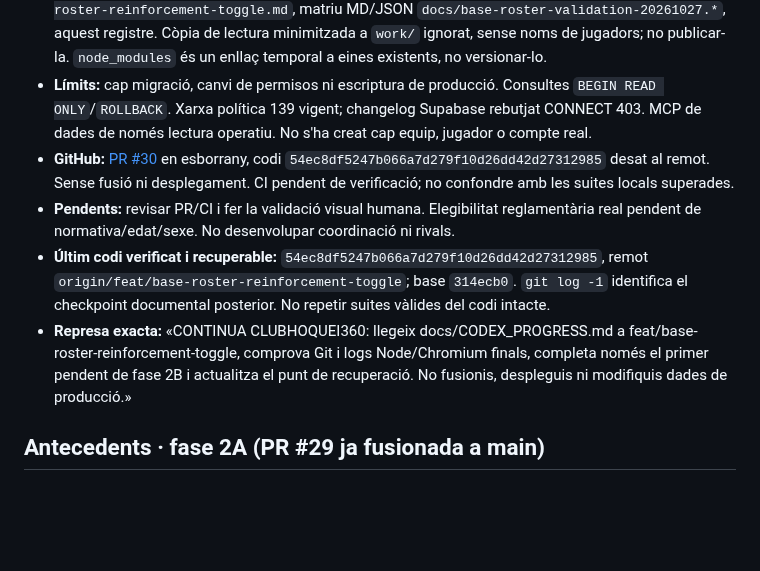
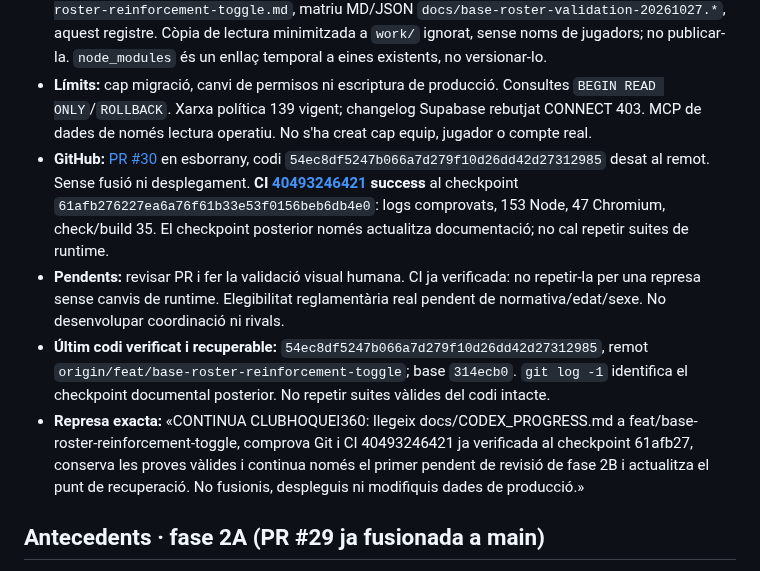
Before and after one commit to Dudisooft/clubhoquei360, a Markdown page: docs/CODEX_PROGRESS.md, the part around the change. Rendered like a GitHub page; blank space fills up the shorter version.

Commit message:
docs: record successful phase 2B CI verification

```diff
--- a/docs/CODEX_PROGRESS.md
+++ b/docs/CODEX_PROGRESS.md
@@ -13,10 +13,10 @@ Branca **`feat/base-roster-reinforcement-toggle`**, checkout `/workspace/work/cl
 - **Proves executades:** Node complet 153/153 PASS; Chromium final 47/47 PASS (17 Base), sense fallades ni omissions, inclòs snapshot històric antic. Logs `/tmp/reinforcements-final-browser.log` i `/tmp/reinforcements-final-node.log`. Check/build 35 i diff correctes. Captura mòbil fictícia inspeccionada. Error inicial d'import del helper de proves extret corregit, 33 casos afectats PASS.
 - **Fitxers:** `base.js`, versions d'entrada `base.html`, `basic.css`; proves/helper Base, helper propi reutilitzat, 30 proves d'equips; `scripts/inspect-base-roster-readonly.sql`, `scripts/inspect-base-history-readonly.sql`, `scripts/validate-base-roster-snapshot.mjs`; informe `docs/base-roster-reinforcement-toggle.md`, matriu MD/JSON `docs/base-roster-validation-20261027.*`, aquest registre. Còpia de lectura minimitzada a `work/` ignorat, sense noms de jugadors; no publicar-la. `node_modules` és un enllaç temporal a eines existents, no versionar-lo.
 - **Límits:** cap migració, canvi de permisos ni escriptura de producció. Consultes `BEGIN READ ONLY`/`ROLLBACK`. Xarxa política 139 vigent; changelog Supabase rebutjat CONNECT 403. MCP de dades de només lectura operatiu. No s'ha creat cap equip, jugador o compte real.
-- **GitHub:** [PR #30](https://github.com/Dudisooft/clubhoquei360/pull/30) en esborrany, codi `54ec8df5247b066a7d279f10d26dd42d27312985` desat al remot. Sense fusió ni desplegament. CI pendent de verificació; no confondre amb les suites locals superades.
-- **Pendents:** revisar PR/CI i fer la validació visual humana. Elegibilitat reglamentària real pendent de normativa/edat/sexe. No desenvolupar coordinació ni rivals.
+- **GitHub:** [PR #30](https://github.com/Dudisooft/clubhoquei360/pull/30) en esborrany, codi `54ec8df5247b066a7d279f10d26dd42d27312985` desat al remot. Sense fusió ni desplegament. **CI [40493246421](https://github.com/Dudisooft/clubhoquei360/actions/runs/40493246421) success** al checkpoint `61afb276227ea6a76f61b33e53f0156beb6db4e0`: logs comprovats, 153 Node, 47 Chromium, check/build 35. El checkpoint posterior només actualitza documentació; no cal repetir suites de runtime.
+- **Pendents:** revisar PR i fer la validació visual humana. CI ja verificada: no repetir-la per una represa sense canvis de runtime. Elegibilitat reglamentària real pendent de normativa/edat/sexe. No desenvolupar coordinació ni rivals.
 - **Últim codi verificat i recuperable:** `54ec8df5247b066a7d279f10d26dd42d27312985`, remot `origin/feat/base-roster-reinforcement-toggle`; base `314ecb0`. `git log -1` identifica el checkpoint documental posterior. No repetir suites vàlides del codi intacte.
-- **Represa exacta:** «CONTINUA CLUBHOQUEI360: llegeix docs/CODEX_PROGRESS.md a feat/base-roster-reinforcement-toggle, comprova Git i logs Node/Chromium finals, completa només el primer pendent de fase 2B i actualitza el punt de recuperació. No fusionis, despleguis ni modifiquis dades de producció.»
+- **Represa exacta:** «CONTINUA CLUBHOQUEI360: llegeix docs/CODEX_PROGRESS.md a feat/base-roster-reinforcement-toggle, comprova Git i CI 40493246421 ja verificada al checkpoint 61afb27, conserva les proves vàlides i continua només el primer pendent de revisió de fase 2B i actualitza el punt de recuperació. No fusionis, despleguis ni modifiquis dades de producció.»
 
 ## Antecedents · fase 2A (PR #29 ja fusionada a main)
 
```
Also changed, not shown: docs/base-roster-reinforcement-toggle.md (+2 -2 lines).
